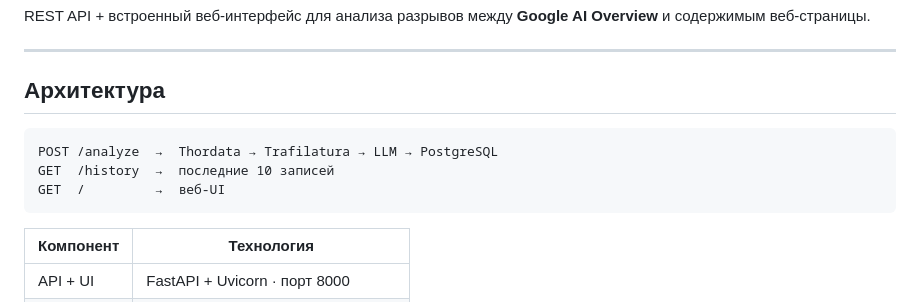
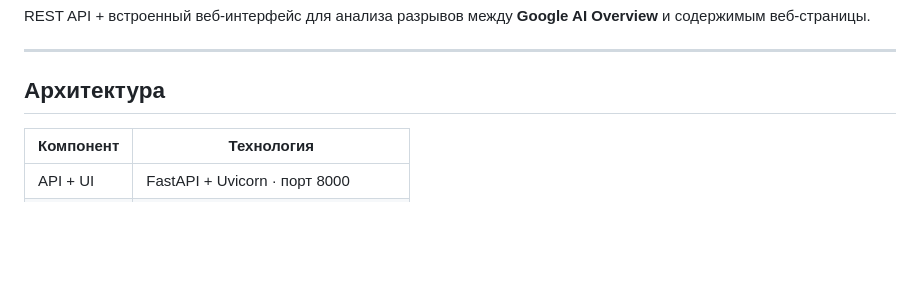
Before and after one commit to hxt14ee/gap-analysis-api, a Markdown page: README.md, the part around the change. Rendered like a GitHub page; blank space fills up the shorter version.

````diff
--- a/README.md
+++ b/README.md
@@ -8,11 +8,7 @@ REST API + встроенный веб-интерфейс для анализа
 
 ## Архитектура
 
-```
-POST /analyze  →  Thordata → Trafilatura → LLM → PostgreSQL
-GET  /history  →  последние 10 записей
-GET  /         →  веб-UI
-```
+
 
 | Компонент | Технология |
 |---|---|
````
